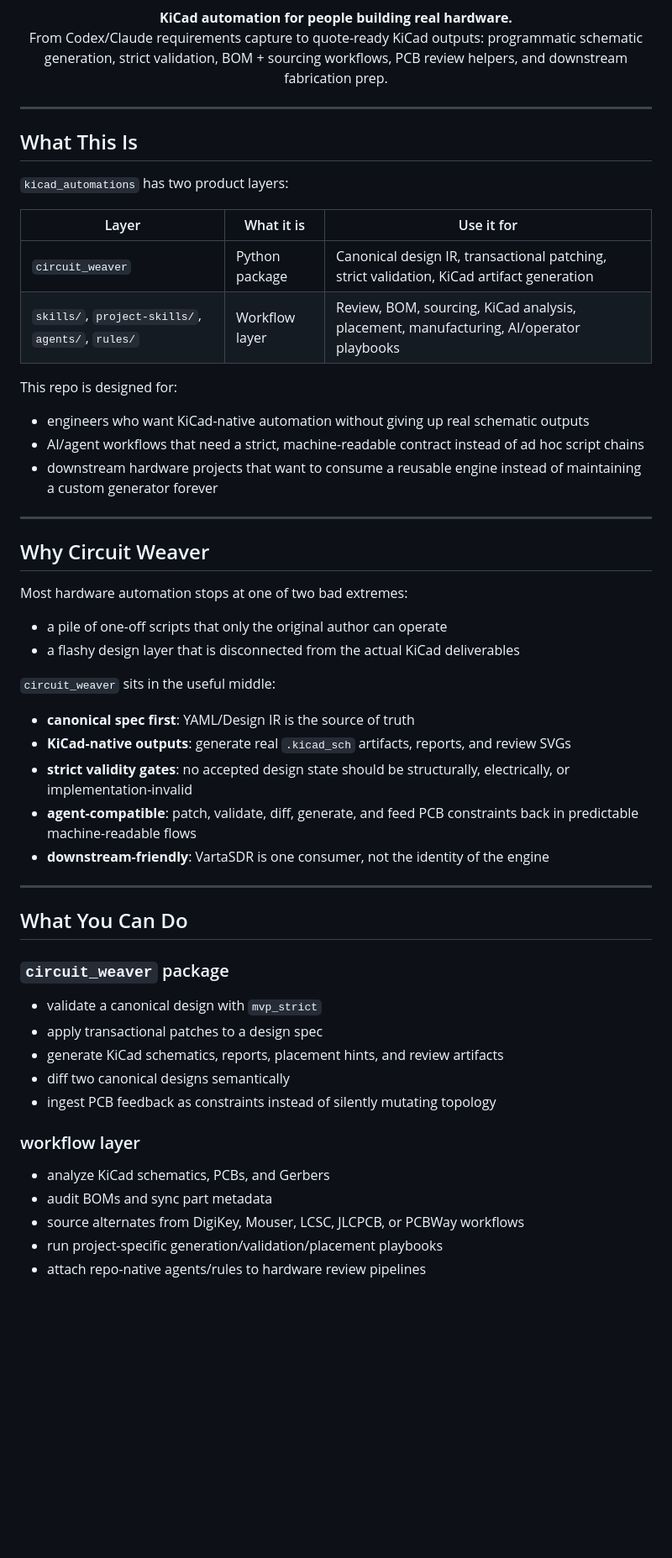
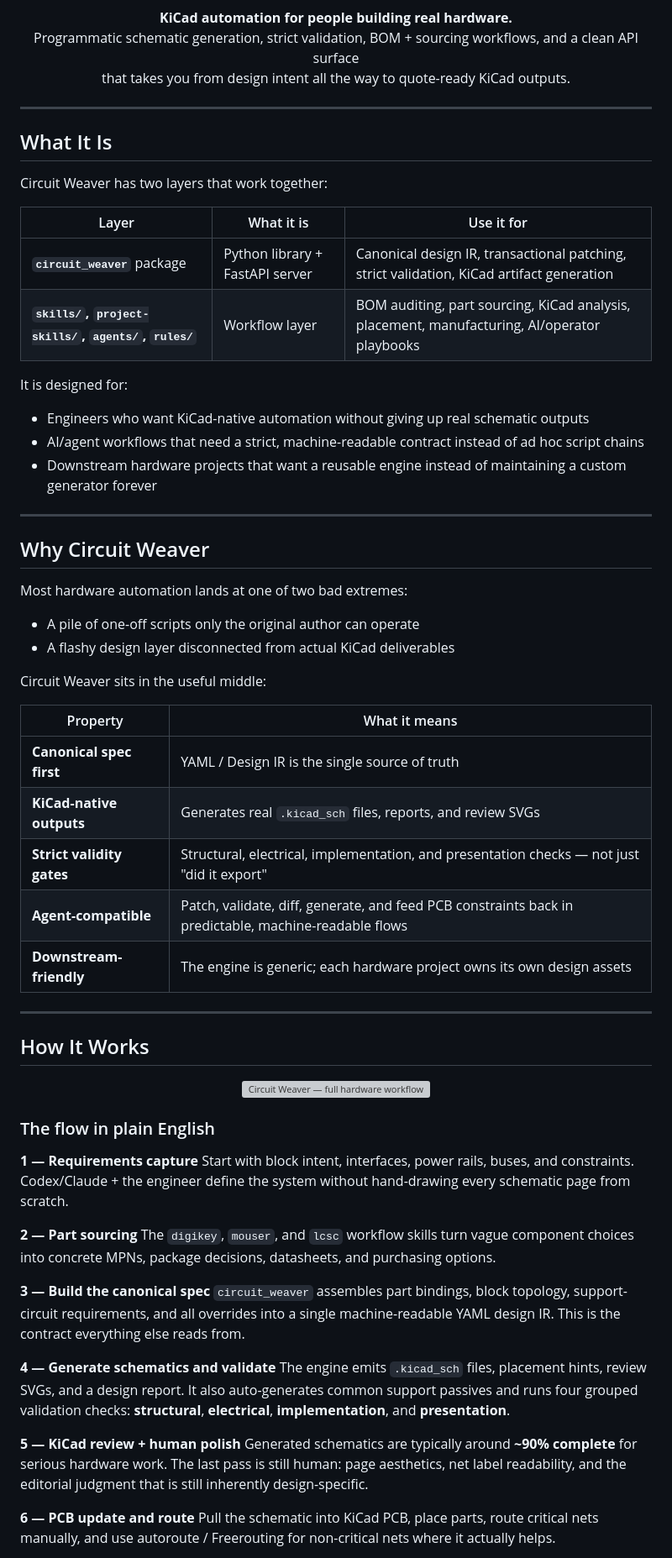
Before and after one commit to mattpainter701/kicad_automations, a Markdown page: README.md, the part around one of its changes. Shown at 84% size. GitHub-like rendering; blank space fills up the shorter version; grey boxes are pictures that could not be loaded.

```diff
--- a/README.md
+++ b/README.md
@@ -14,59 +14,71 @@
 
 <p align="center">
   <strong>KiCad automation for people building real hardware.</strong><br>
-  From Codex/Claude requirements capture to quote-ready KiCad outputs: programmatic schematic generation, strict validation, BOM + sourcing workflows, PCB review helpers, and downstream fabrication prep.
+  Programmatic schematic generation, strict validation, BOM + sourcing workflows, and a clean API surface<br>
+  that takes you from design intent all the way to quote-ready KiCad outputs.
 </p>
 
 ---
 
-## What This Is
+## What It Is
 
-`kicad_automations` has two product layers:
+Circuit Weaver has two layers that work together:
 
 | Layer | What it is | Use it for |
 |---|---|---|
-| `circuit_weaver` | Python package | Canonical design IR, transactional patching, strict validation, KiCad artifact generation |
-| `skills/`, `project-skills/`, `agents/`, `rules/` | Workflow layer | Review, BOM, sourcing, KiCad analysis, placement, manufacturing, AI/operator playbooks |
+| **`circuit_weaver`** package | Python library + FastAPI server | Canonical design IR, transactional patching, strict validation, KiCad artifact generation |
+| **`skills/`, `project-skills/`, `agents/`, `rules/`** | Workflow layer | BOM auditing, part sourcing, KiCad analysis, placement, manufacturing, AI/operator playbooks |
 
-This repo is designed for:
+It is designed for:
 
-- engineers who want KiCad-native automation without giving up real schematic outputs
+- Engineers who want KiCad-native automation without giving up real schematic outputs
 - AI/agent workflows that need a strict, machine-readable contract instead of ad hoc script chains
-- downstream hardware projects that want to consume a reusable engine instead of maintaining a custom generator forever
+- Downstream hardware projects that want a reusable engine instead of maintaining a custom generator forever
 
 ---
 
 ## Why Circuit Weaver
 
-Most hardware automation stops at one of two bad extremes:
+Most hardware automation lands at one of two bad extremes:
 
-- a pile of one-off scripts that only the original author can operate
-- a flashy design layer that is disconnected from the actual KiCad deliverables
+- A pile of one-off scripts only the original author can operate
+- A flashy design layer disconnected from actual KiCad deliverables
 
-`circuit_weaver` sits in the useful middle:
+Circuit Weaver sits in the useful middle:
 
-- **canonical spec first**: YAML/Design IR is the source of truth
-- **KiCad-native outputs**: generate real `.kicad_sch` artifacts, reports, and review SVGs
-- **strict validity gates**: no accepted design state should be structurally, electrically, or implementation-invalid
-- **agent-compatible**: patch, validate, diff, generate, and feed PCB constraints back in predictable machine-readable flows
-- **downstream-friendly**: VartaSDR is one consumer, not the identity of the engine
+| Property | What it means |
+|---|---|
+| **Canonical spec first** | YAML / Design IR is the single source of truth |
+| **KiCad-native outputs** | Generates real `.kicad_sch` files, reports, and review SVGs |
+| **Strict validity gates** | Structural, electrical, implementation, and presentation checks — not just "did it export" |
+| **Agent-compatible** | Patch, validate, diff, generate, and feed PCB constraints back in predictable, machine-readable flows |
+| **Downstream-friendly** | The engine is generic; each hardware project owns its own design assets |
 
 ---
 
-## What You Can Do
+## How It Works
 
-### `circuit_weaver` package
+<p align="center">
+  <img src="assets/circuit-weaver-pipeline.svg" alt="Circuit Weaver — full hardware workflow from requirements to quote-ready outputs" width="720">
+</p>
 
-- validate a canonical design with `mvp_strict`
-- apply transactional patches to a design spec
-- generate KiCad schematics, reports, placement hints, and review artifacts
-- diff two canonical designs semantically
-- ingest PCB feedback as constraints instead of silently mutating topology
+### The flow in plain English
 
-### workflow layer
+**1 — Requirements capture**
+Start with block intent, interfaces, power rails, buses, and constraints. Codex/Claude + the engineer define the system without hand-drawing every schematic page from scratch.
 
-- analyze KiCad schematics, PCBs, and Gerbers
-- audit BOMs and sync part metadata
-- source alternates from DigiKey, Mouser, LCSC, JLCPCB, or PCBWay workflows
-- run project-specific generation/validation/placement playbooks
-- attach repo-native agents/rules to hardware review pipelines
+**2 — Part sourcing**
+The `digikey`, `mouser`, and `lcsc` workflow skills turn vague component choices into concrete MPNs, package decisions, datasheets, and purchasing options.
+
+**3 — Build the canonical spec**
+`circuit_weaver` assembles part bindings, block topology, support-circuit requirements, and all overrides into a single machine-readable YAML design IR. This is the contract everything else reads from.
+
+**4 — Generate schematics and validate**
+The engine emits `.kicad_sch` files, placement hints, review SVGs, and a design report. It also auto-generates common support passives and runs four grouped validation checks: **structural**, **electrical**, **implementation**, and **presentation**.
+
+**5 — KiCad review + human polish**
+Generated schematics are typically around **~90% complete** for serious hardware work. The last pass is still human: page aesthetics, net label readability, and the editorial judgment that is still inherently design-specific.
+
+**6 — PCB update and route**
+Pull the schematic into KiCad PCB, place parts, route critical nets manually, and use autoroute / Freerouting for non-critical nets where it actually helps.
+
```
Also changed, not shown: other parts of README.md (+119 -155 lines).
